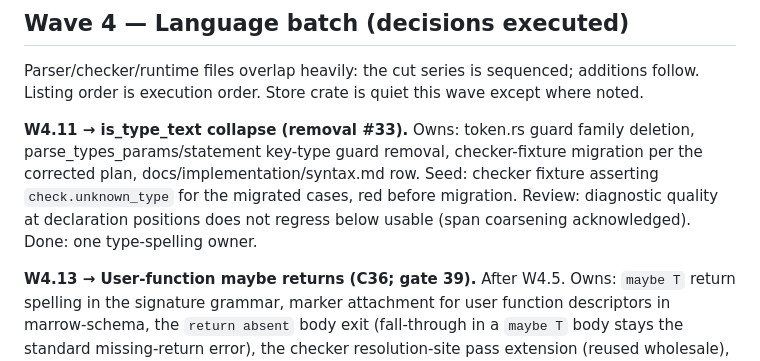
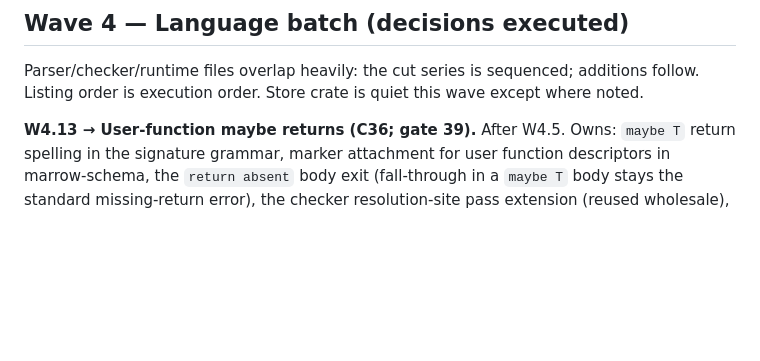
Before and after one commit to scottswilliams/marrow, a Markdown page: ROADMAP.md, the part around the change. Rendered like a GitHub page; blank space fills up the shorter version.

Commit message:
Remove completed W4.11 roadmap row

```diff
--- a/ROADMAP.md
+++ b/ROADMAP.md
@@ -849,13 +849,6 @@ Wave gate: full gate; evolution/backup fixture families feed the gate-35 ledger.
 
 Parser/checker/runtime files overlap heavily: the cut series is sequenced; additions follow.
 Listing order is execution order. Store crate is quiet this wave except where noted.
-
-**W4.11 → is_type_text collapse (removal #33).** Owns: token.rs guard family deletion,
-parse_types_params/statement key-type guard removal, checker-fixture migration per the corrected
-plan, docs/implementation/syntax.md row. Seed: checker
-fixture asserting `check.unknown_type` for
-the migrated cases, red before migration. Review: diagnostic quality at declaration positions
-does not regress below usable (span coarsening acknowledged). Done: one type-spelling owner.
 
 **W4.13 → User-function maybe returns (C36; gate 39).** After W4.5. Owns: `maybe T` return
 spelling in the signature grammar, marker attachment for user function descriptors in
```
